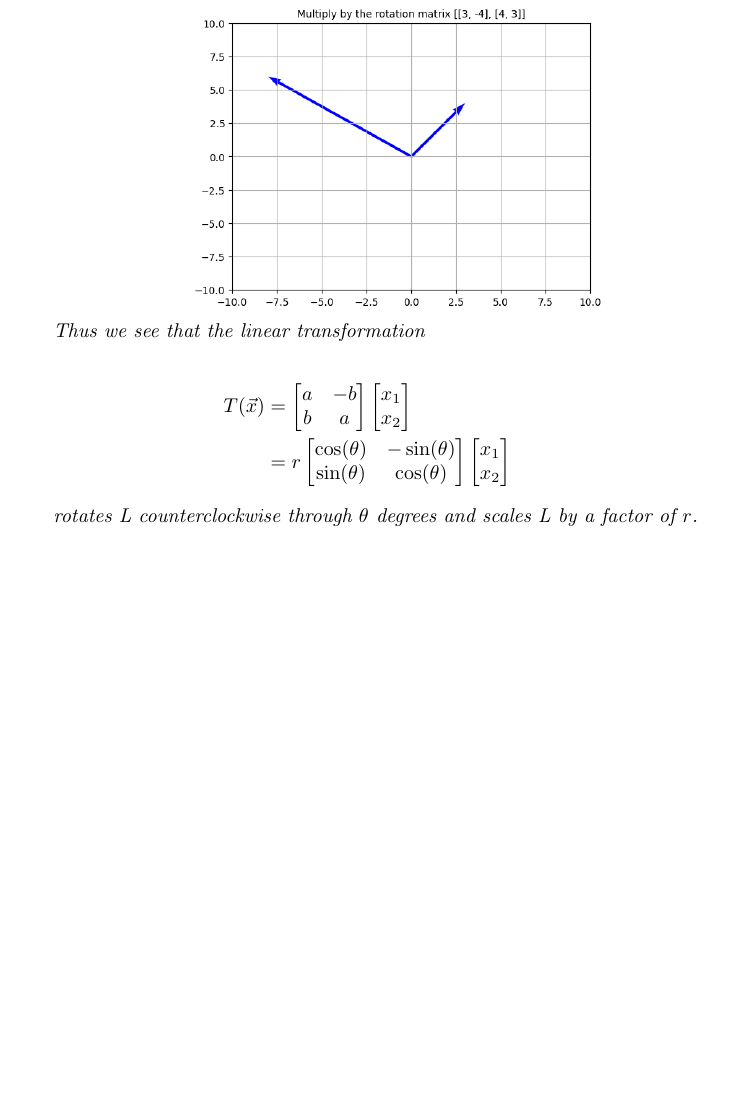
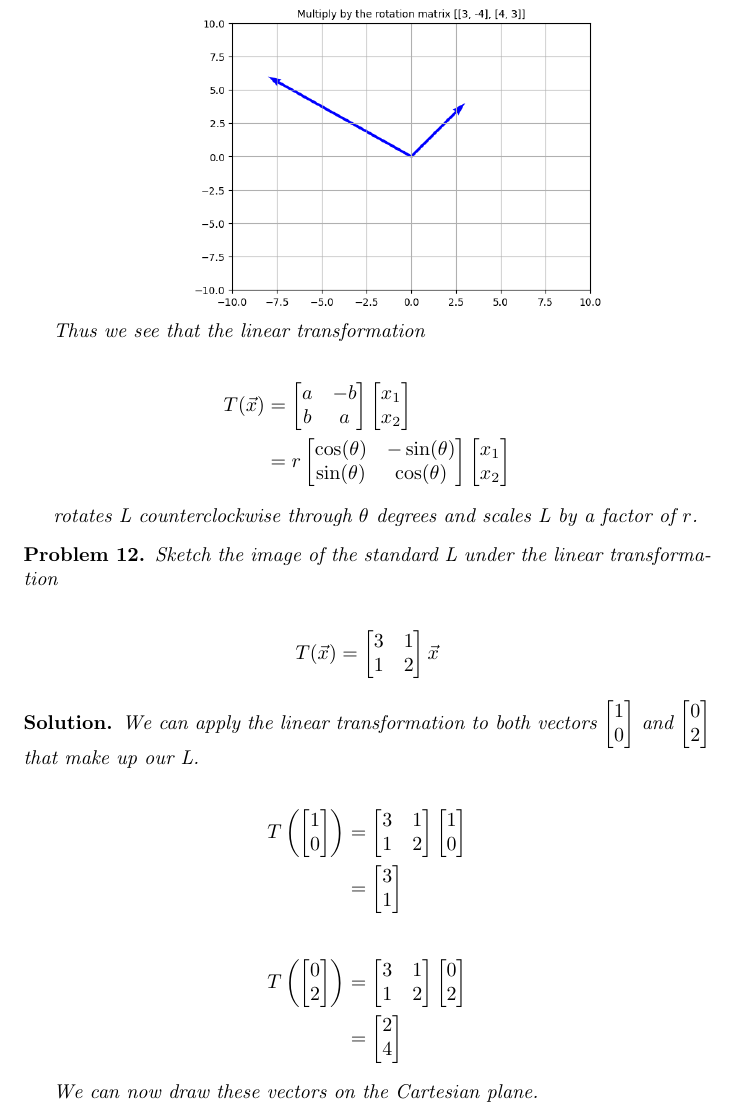
Before and after one commit to ataylor89/LinearAlgebraWithApplications, a LaTeX document (ch2sec2.tex): part of page 8 of 8 before the commit and part of page 8 of 9 after it, cut so that both start at the same text, the shorter picture padded with empty space. Compiled offline with pdfLaTeX.

Commit message:
Adding a problem and a solution

```diff
--- a/ch2sec2.tex
+++ b/ch2sec2.tex
@@ -287,4 +287,31 @@ rotates L counterclockwise through $\theta$ degrees and scales L by a factor of
 
 \end{solution}
 
+\begin{problem}
+Sketch the image of the standard L under the linear transformation
+
+\begin{align*}
+T(\vec{x}) = \begin{bmatrix} 3 & 1 \\ 1 & 2 \end{bmatrix} \vec{x}
+\end{align*}
+\end{problem}
+
+\begin{solution}
+We can apply the linear transformation to both vectors $\begin{bmatrix} 1 \\ 0 \end{bmatrix}$ and $\begin{bmatrix} 0 \\ 2 \end{bmatrix}$ that make up our L.
+
+\begin{align*}
+T\left(\begin{bmatrix} 1 \\ 0 \end{bmatrix}\right) &= \begin{bmatrix} 3 & 1 \\ 1 & 2 \end{bmatrix} \begin{bmatrix} 1 \\ 0 \end{bmatrix} \\
+&= \begin{bmatrix} 3 \\ 1 \end{bmatrix}
+\end{align*}
+
+\begin{align*}
+T\left(\begin{bmatrix} 0 \\ 2 \end{bmatrix}\right) &= \begin{bmatrix} 3 & 1 \\ 1 & 2 \end{bmatrix} \begin{bmatrix} 0 \\ 2 \end{bmatrix} \\
+&= \begin{bmatrix} 2 \\ 4 \end{bmatrix}
+\end{align*}
+
+We can now draw these vectors on the Cartesian plane.
+
+\includegraphics[scale=0.5, center]{L3112}
+
+\end{solution}
+
 \end{document}
```
Also changed, not shown: L3112.png (added), ch2sec2.pdf, 1 other file.
